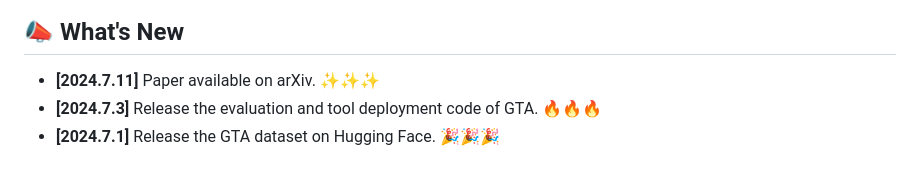
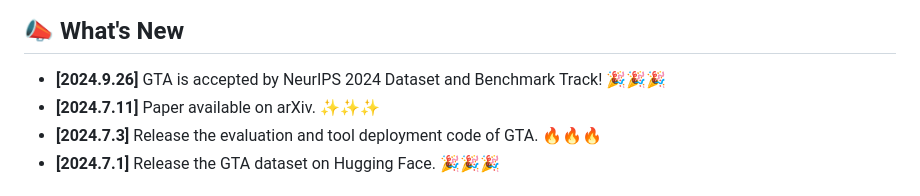
Before and after one commit to open-compass/GTA, a Markdown page: README.md, the part around the change. GitHub-like rendering.

```diff
--- a/README.md
+++ b/README.md
@@ -27,6 +27,7 @@ The comparison of GTA queries with AI-generated queries is shown in the table be
 
 ## 📣 What's New
 
+- **[2024.9.26]** GTA is accepted by NeurIPS 2024 Dataset and Benchmark Track! 🎉🎉🎉
 - **[2024.7.11]** Paper available on arXiv. ✨✨✨
 - **[2024.7.3]** Release the evaluation and tool deployment code of GTA. 🔥🔥🔥
 - **[2024.7.1]** Release the GTA dataset on Hugging Face. 🎉🎉🎉
```
